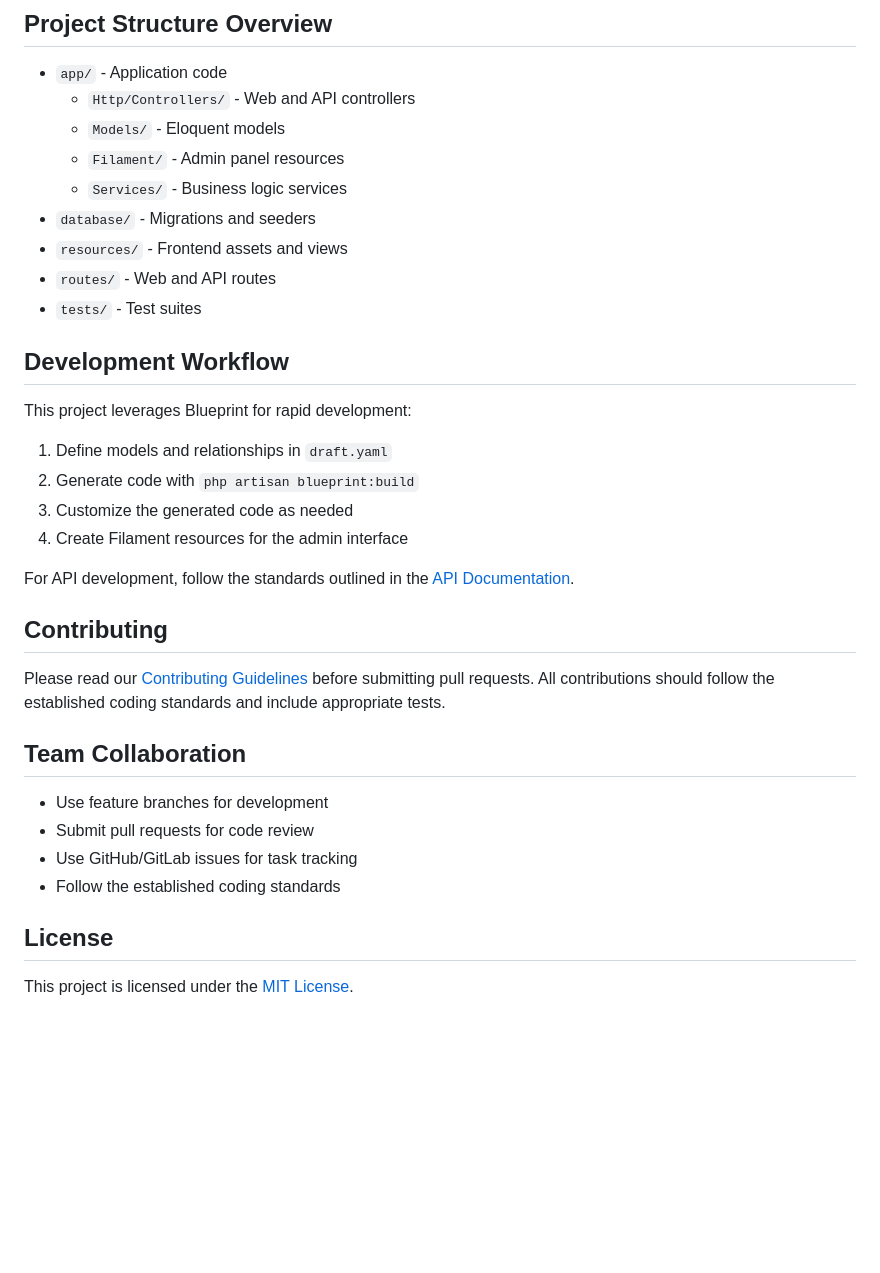
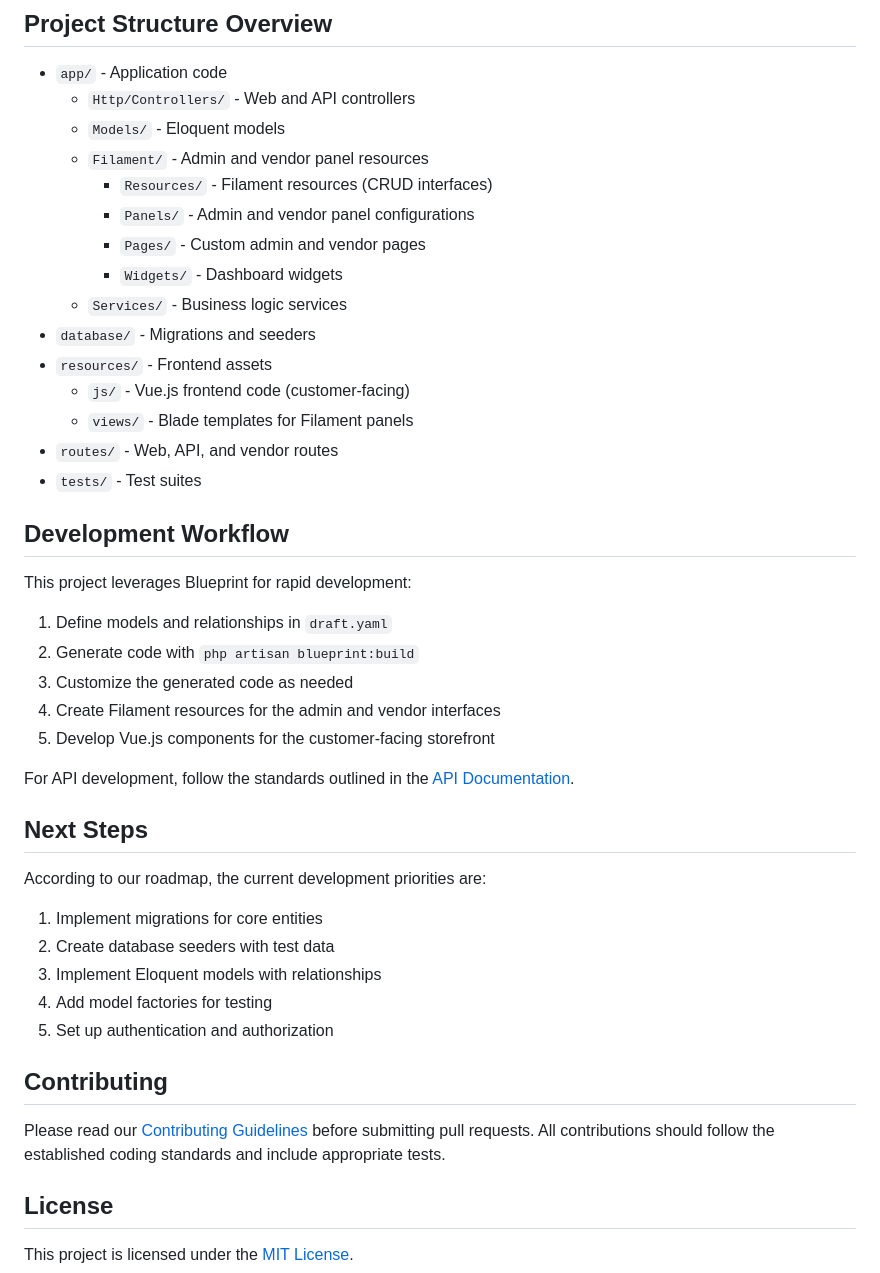
Before and after one commit to abdulaziz-alhashedi/e-commerce, a Markdown page: README.md, the part around the change printed below. GitHub-like rendering; blank space fills up the shorter version.

Commit message:
docs: update README to reflect multi-vendor e-commerce marketplace features, including vendor support, commission system, and revised project structure

```diff
--- a/README.md
+++ b/README.md
@@ -68,11 +79,17 @@ npm run dev
 - `app/` - Application code
   - `Http/Controllers/` - Web and API controllers
   - `Models/` - Eloquent models
-  - `Filament/` - Admin panel resources
+  - `Filament/` - Admin and vendor panel resources
+    - `Resources/` - Filament resources (CRUD interfaces)
+    - `Panels/` - Admin and vendor panel configurations
+    - `Pages/` - Custom admin and vendor pages
+    - `Widgets/` - Dashboard widgets
   - `Services/` - Business logic services
 - `database/` - Migrations and seeders
-- `resources/` - Frontend assets and views
-- `routes/` - Web and API routes
+- `resources/` - Frontend assets
+  - `js/` - Vue.js frontend code (customer-facing)
+  - `views/` - Blade templates for Filament panels
+- `routes/` - Web, API, and vendor routes
 - `tests/` - Test suites
 
 ## Development Workflow
@@ -82,21 +99,24 @@ This project leverages Blueprint for rapid development:
 1. Define models and relationships in `draft.yaml`
 2. Generate code with `php artisan blueprint:build`
 3. Customize the generated code as needed
-4. Create Filament resources for the admin interface
+4. Create Filament resources for the admin and vendor interfaces
+5. Develop Vue.js components for the customer-facing storefront
 
-For API development, follow the standards outlined in the [API Documentation](./API-DOCUMENTATION.md).
+For API development, follow the standards outlined in the [API Documentation](./Docs-Ecommerce/API-DOCUMENTATION.md).
+
+## Next Steps
+
+According to our roadmap, the current development priorities are:
+1. Implement migrations for core entities
+2. Create database seeders with test data
+3. Implement Eloquent models with relationships
+4. Add model factories for testing
+5. Set up authentication and authorization
 
 ## Contributing
 
 Please read our [Contributing Guidelines](./CONTRIBUTING.md) before submitting pull requests. All contributions should follow the established coding standards and include appropriate tests.
 
-## Team Collaboration
-
-- Use feature branches for development
-- Submit pull requests for code review
-- Use GitHub/GitLab issues for task tracking
-- Follow the established coding standards
-
 ## License
 
 This project is licensed under the [MIT License](./LICENSE).
```
Also changed, not shown: other parts of README.md (+21 -10 lines).
